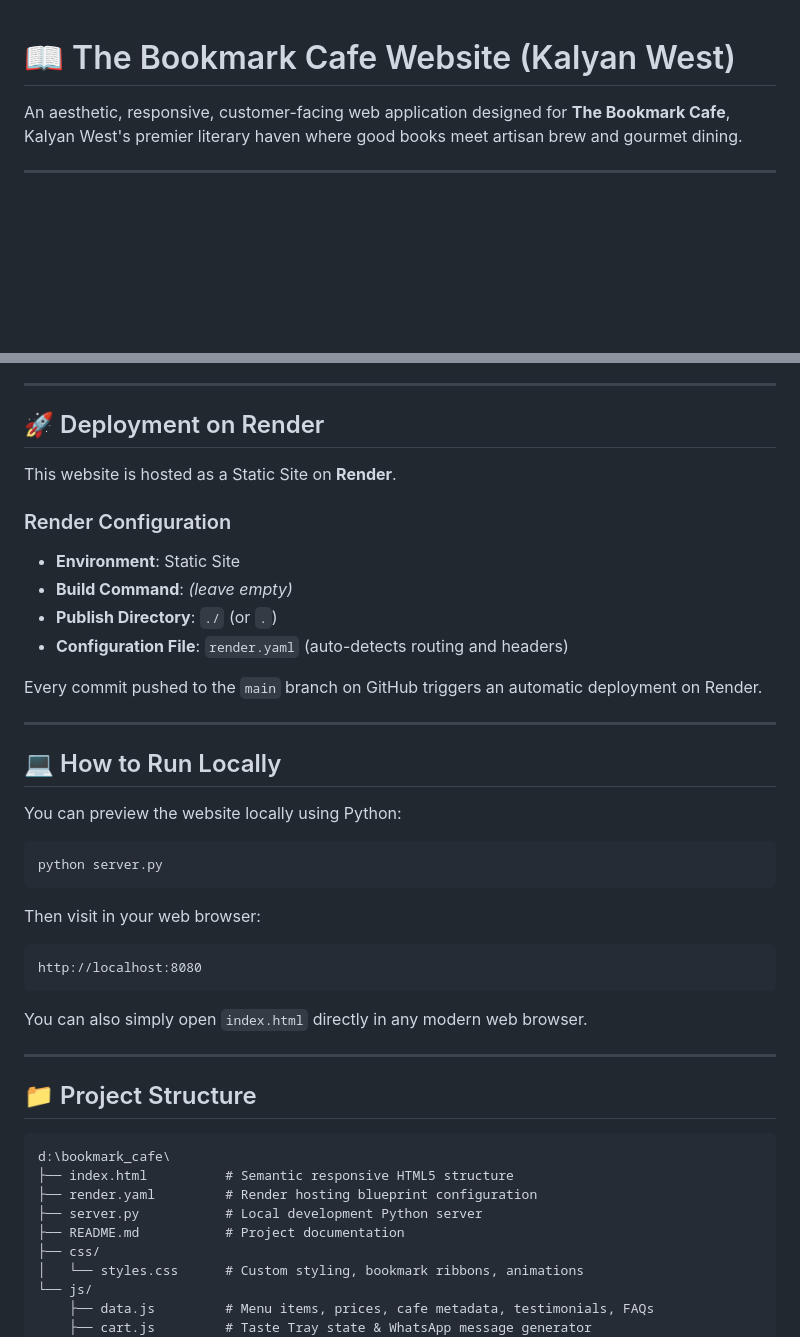
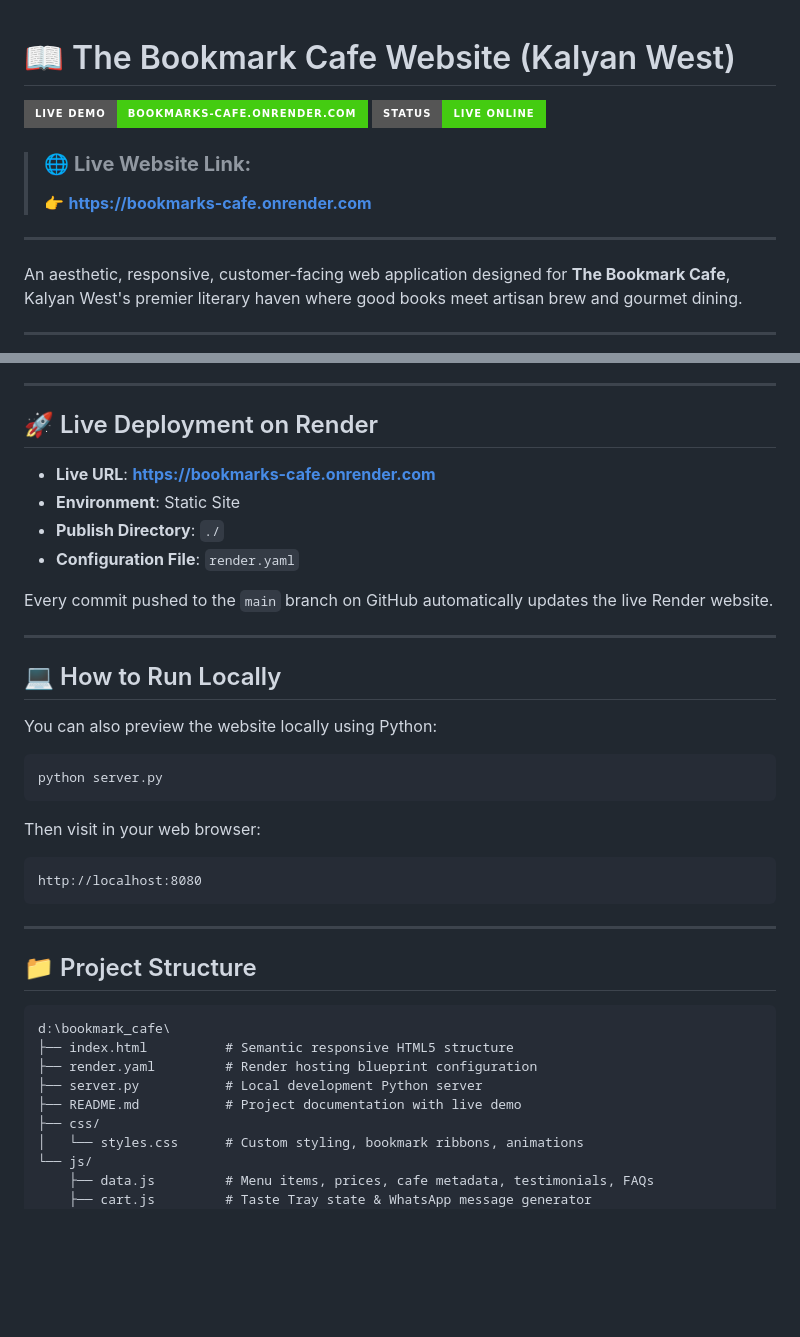
Before and after one commit to Urvashi-Mallah/Bookmarks_cafe, a Markdown page: README.md, 2 parts joined by grey strips. GitHub-like rendering; badges without logos; blank space fills up the shorter version.

Commit message:
Add live Render link to README

````diff
--- a/README.md
+++ b/README.md
@@ -1,4 +1,12 @@
 # 📖 The Bookmark Cafe Website (Kalyan West)
+
+[![Live Demo](https://img.shields.io/badge/Live%20Demo-bookmarks--cafe.onrender.com-brightgreen?style=for-the-badge&logo=render)](https://bookmarks-cafe.onrender.com)
+[![GitHub stars](https://img.shields.io/badge/Status-Live%20Online-success?style=for-the-badge)](https://bookmarks-cafe.onrender.com)
+
+> ### 🌐 **Live Website Link:**
+> 👉 **[https://bookmarks-cafe.onrender.com](https://bookmarks-cafe.onrender.com)**
+
+---
 
 An aesthetic, responsive, customer-facing web application designed for **The Bookmark Cafe**, Kalyan West's premier literary haven where good books meet artisan brew and gourmet dining.
 
@@ -44,23 +52,20 @@ An aesthetic, responsive, customer-facing web application designed for **The Boo
 
 ---
 
-## 🚀 Deployment on Render
+## 🚀 Live Deployment on Render
 
-This website is hosted as a Static Site on **Render**.
+* **Live URL**: **[https://bookmarks-cafe.onrender.com](https://bookmarks-cafe.onrender.com)**
+* **Environment**: Static Site
+* **Publish Directory**: `./`
+* **Configuration File**: `render.yaml`
 
-### Render Configuration
-* **Environment**: Static Site
-* **Build Command**: *(leave empty)*
-* **Publish Directory**: `./` (or `.`)
-* **Configuration File**: `render.yaml` (auto-detects routing and headers)
-
-Every commit pushed to the `main` branch on GitHub triggers an automatic deployment on Render.
+Every commit pushed to the `main` branch on GitHub automatically updates the live Render website.
 
 ---
 
 ## 💻 How to Run Locally
 
-You can preview the website locally using Python:
+You can also preview the website locally using Python:
 
 ```bash
 python server.py
@@ -71,8 +76,6 @@ Then visit in your web browser:
 http://localhost:8080
 ```
 
-You can also simply open `index.html` directly in any modern web browser.
-
 ---
 
 ## 📁 Project Structure
@@ -82,7 +85,7 @@ d:\bookmark_cafe\
 ├── index.html          # Semantic responsive HTML5 structure
 ├── render.yaml         # Render hosting blueprint configuration
 ├── server.py           # Local development Python server
-├── README.md           # Project documentation
+├── README.md           # Project documentation with live demo
 ├── css/
 │   └── styles.css      # Custom styling, bookmark ribbons, animations
 └── js/
````
